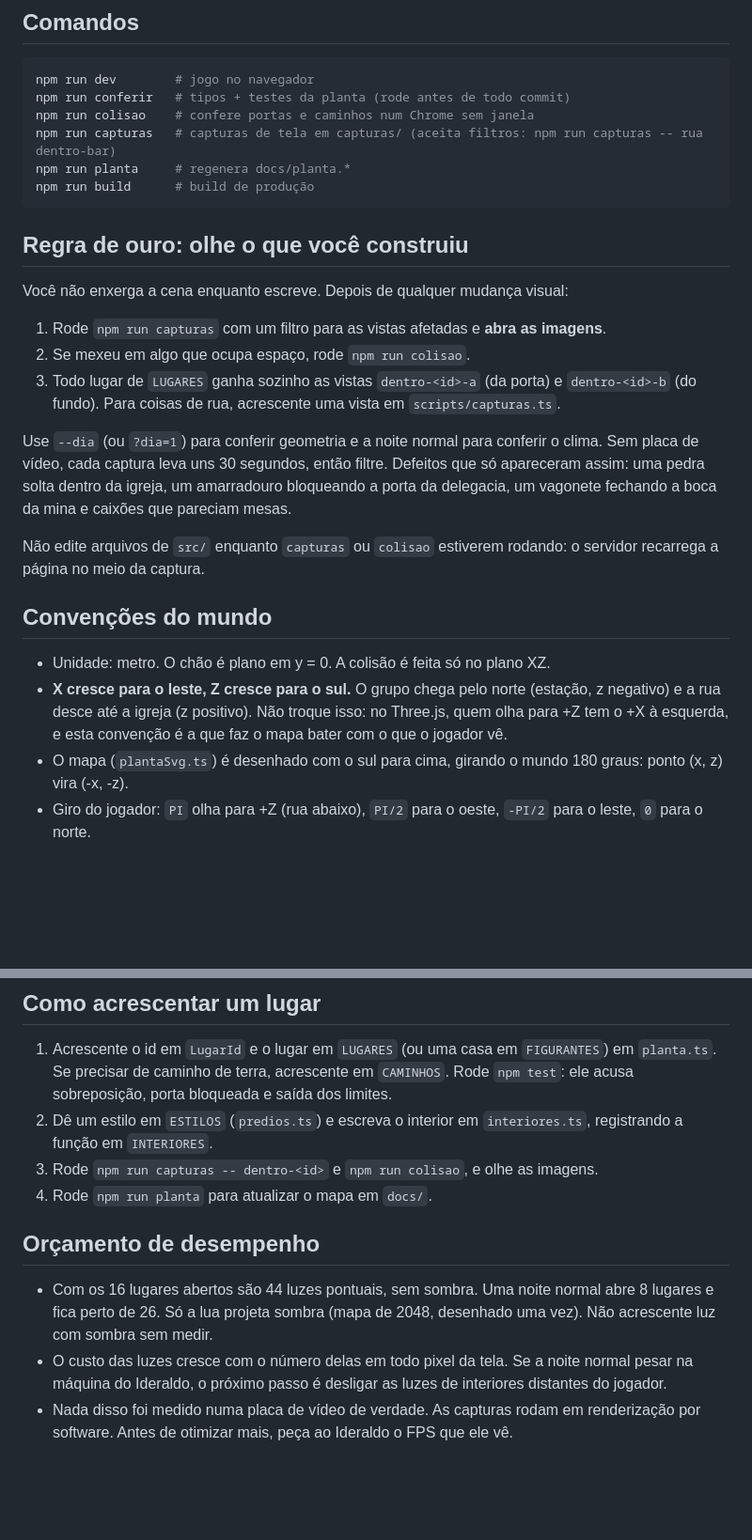
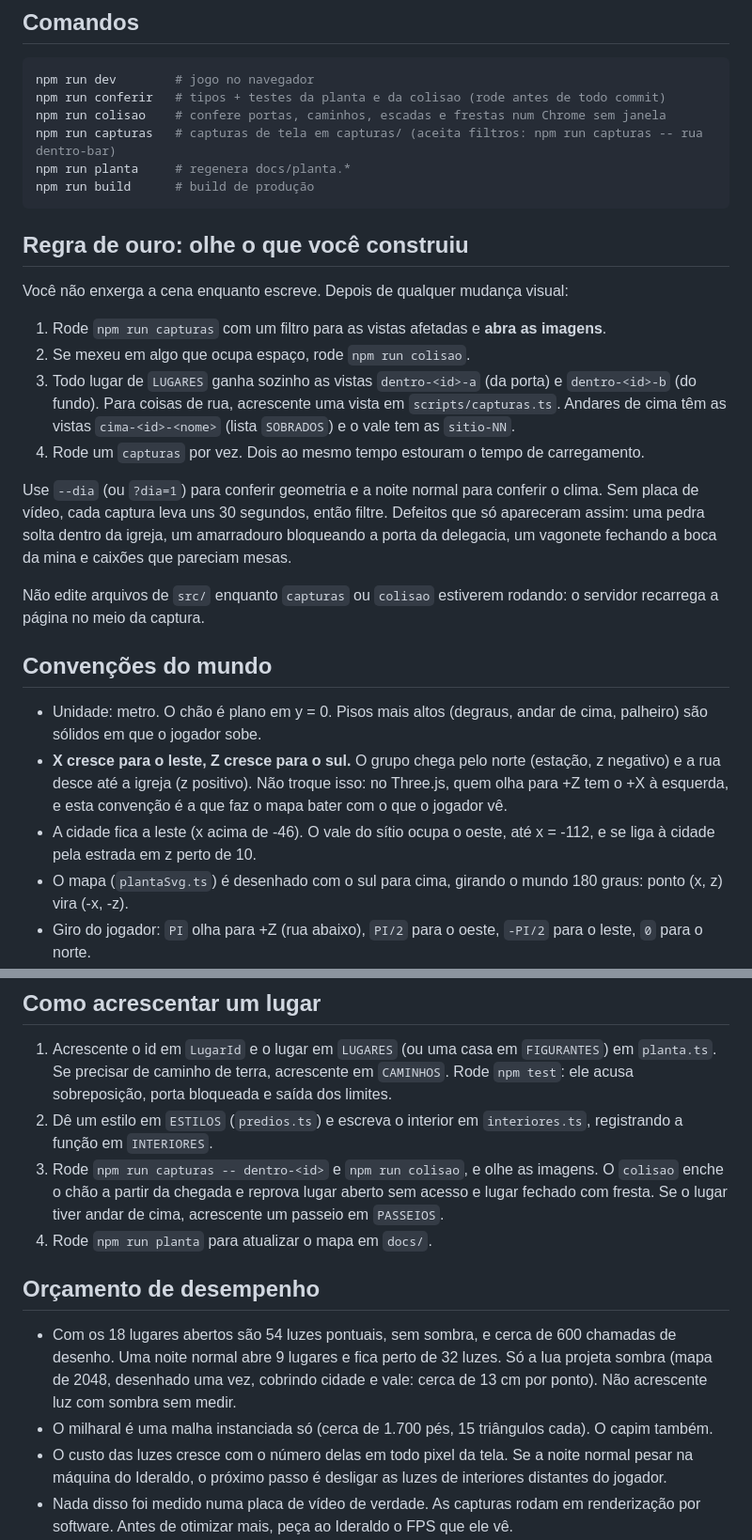
Before and after one commit to Ideraldo/AMIGOSDORUI, a Markdown page: CLAUDE.md, 2 parts joined by grey strips. Shown at 94% size. Rendered like a GitHub page; blank space fills up the shorter version.

````diff
--- a/CLAUDE.md
+++ b/CLAUDE.md
@@ -13,8 +13,8 @@ Jogo de terror e mistério em grupo numa cidade de faroeste sombrio. 3D na web c
 
 ```bash
 npm run dev        # jogo no navegador
-npm run conferir   # tipos + testes da planta (rode antes de todo commit)
-npm run colisao    # confere portas e caminhos num Chrome sem janela
+npm run conferir   # tipos + testes da planta e da colisao (rode antes de todo commit)
+npm run colisao    # confere portas, caminhos, escadas e frestas num Chrome sem janela
 npm run capturas   # capturas de tela em capturas/ (aceita filtros: npm run capturas -- rua dentro-bar)
 npm run planta     # regenera docs/planta.*
 npm run build      # build de produção
@@ -26,7 +26,8 @@ Você não enxerga a cena enquanto escreve. Depois de qualquer mudança visual:
 
 1. Rode `npm run capturas` com um filtro para as vistas afetadas e **abra as imagens**.
 2. Se mexeu em algo que ocupa espaço, rode `npm run colisao`.
-3. Todo lugar de `LUGARES` ganha sozinho as vistas `dentro-<id>-a` (da porta) e `dentro-<id>-b` (do fundo). Para coisas de rua, acrescente uma vista em `scripts/capturas.ts`.
+3. Todo lugar de `LUGARES` ganha sozinho as vistas `dentro-<id>-a` (da porta) e `dentro-<id>-b` (do fundo). Para coisas de rua, acrescente uma vista em `scripts/capturas.ts`. Andares de cima têm as vistas `cima-<id>-<nome>` (lista `SOBRADOS`) e o vale tem as `sitio-NN`.
+4. Rode um `capturas` por vez. Dois ao mesmo tempo estouram o tempo de carregamento.
 
 Use `--dia` (ou `?dia=1`) para conferir geometria e a noite normal para conferir o clima. Sem placa de vídeo, cada captura leva uns 30 segundos, então filtre. Defeitos que só apareceram assim: uma pedra solta dentro da igreja, um amarradouro bloqueando a porta da delegacia, um vagonete fechando a boca da mina e caixões que pareciam mesas.
 
@@ -34,8 +35,9 @@ Não edite arquivos de `src/` enquanto `capturas` ou `colisao` estiverem rodando
 
 ## Convenções do mundo
 
-- Unidade: metro. O chão é plano em y = 0. A colisão é feita só no plano XZ.
+- Unidade: metro. O chão é plano em y = 0. Pisos mais altos (degraus, andar de cima, palheiro) são sólidos em que o jogador sobe.
 - **X cresce para o leste, Z cresce para o sul.** O grupo chega pelo norte (estação, z negativo) e a rua desce até a igreja (z positivo). Não troque isso: no Three.js, quem olha para +Z tem o +X à esquerda, e esta convenção é a que faz o mapa bater com o que o jogador vê.
+- A cidade fica a leste (x acima de -46). O vale do sítio ocupa o oeste, até x = -112, e se liga à cidade pela estrada em z perto de 10.
 - O mapa (`plantaSvg.ts`) é desenhado com o sul para cima, girando o mundo 180 graus: ponto (x, z) vira (-x, -z).
 - Giro do jogador: `PI` olha para +Z (rua abaixo), `PI/2` para o oeste, `-PI/2` para o leste, `0` para o norte.
 - Cada construção é posicionada pela **porta** (x, z) e pela direção da fachada (`frente`). O corpo se estende para trás.
@@ -67,12 +73,13 @@ No fim de `construirCidade`, `fundir` troca as milhares de caixas e cilindros de
 
 1. Acrescente o id em `LugarId` e o lugar em `LUGARES` (ou uma casa em `FIGURANTES`) em `planta.ts`. Se precisar de caminho de terra, acrescente em `CAMINHOS`. Rode `npm test`: ele acusa sobreposição, porta bloqueada e saída dos limites.
 2. Dê um estilo em `ESTILOS` (`predios.ts`) e escreva o interior em `interiores.ts`, registrando a função em `INTERIORES`.
-3. Rode `npm run capturas -- dentro-<id>` e `npm run colisao`, e olhe as imagens.
+3. Rode `npm run capturas -- dentro-<id>` e `npm run colisao`, e olhe as imagens. O `colisao` enche o chão a partir da chegada e reprova lugar aberto sem acesso e lugar fechado com fresta. Se o lugar tiver andar de cima, acrescente um passeio em `PASSEIOS`.
 4. Rode `npm run planta` para atualizar o mapa em `docs/`.
 
 ## Orçamento de desempenho
 
-- Com os 16 lugares abertos são 44 luzes pontuais, sem sombra. Uma noite normal abre 8 lugares e fica perto de 26. Só a lua projeta sombra (mapa de 2048, desenhado uma vez). Não acrescente luz com sombra sem medir.
+- Com os 18 lugares abertos são 54 luzes pontuais, sem sombra, e cerca de 600 chamadas de desenho. Uma noite normal abre 9 lugares e fica perto de 32 luzes. Só a lua projeta sombra (mapa de 2048, desenhado uma vez, cobrindo cidade e vale: cerca de 13 cm por ponto). Não acrescente luz com sombra sem medir.
+- O milharal é uma malha instanciada só (cerca de 1.700 pés, 15 triângulos cada). O capim também.
 - O custo das luzes cresce com o número delas em todo pixel da tela. Se a noite normal pesar na máquina do Ideraldo, o próximo passo é desligar as luzes de interiores distantes do jogador.
 - Nada disso foi medido numa placa de vídeo de verdade. As capturas rodam em renderização por software. Antes de otimizar mais, peça ao Ideraldo o FPS que ele vê.
 
````
Also changed, not shown: other parts of CLAUDE.md (+8 -3 lines), README.md (+16 -11 lines), docs/06-vista-de-dia.png, docs/07-sitio.png (added), docs/08-andar-de-cima.png (added), docs/planta.png, 9 other files.
